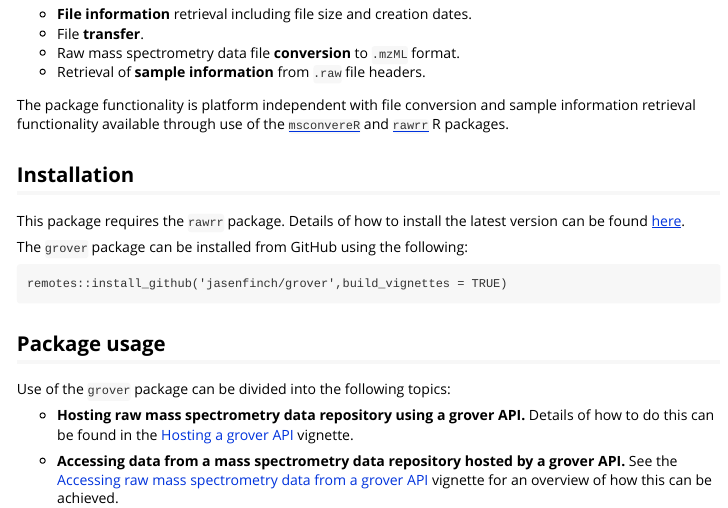
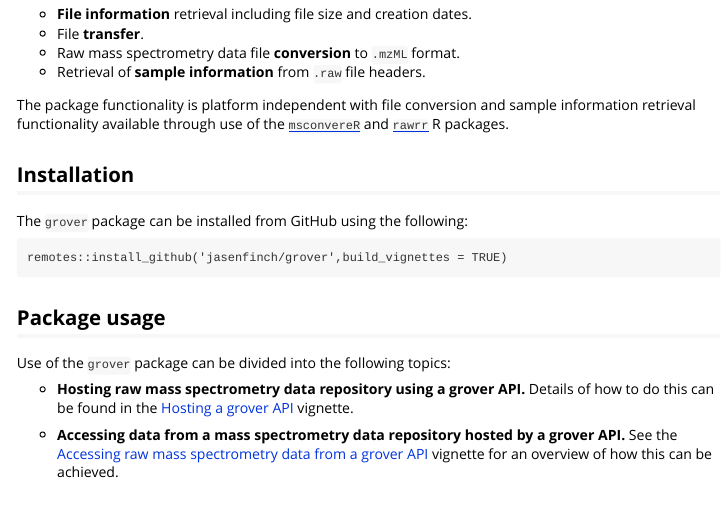
Before and after one commit to jasenfinch/grover, an R Markdown document (vignettes/introduction.Rmd): the page in a window 1100 px wide, from 180 px down. Rendered offline with R 4.5, knitr and Pandoc, with nearby package versions.

Commit message:
updated installation instructions in README and introduction vignette

````diff
--- a/vignettes/introduction.Rmd
+++ b/vignettes/introduction.Rmd
@@ -28,9 +28,6 @@
 
 ## Installation
 
-This package requires the `rawrr` package.
-Details of how to install the latest version can be found [here](https://github.com/fgcz/rawrr/releases).
-
 The `grover` package can be installed from GitHub using the following:
 
 ```
````
Also changed, not shown: README.md.
